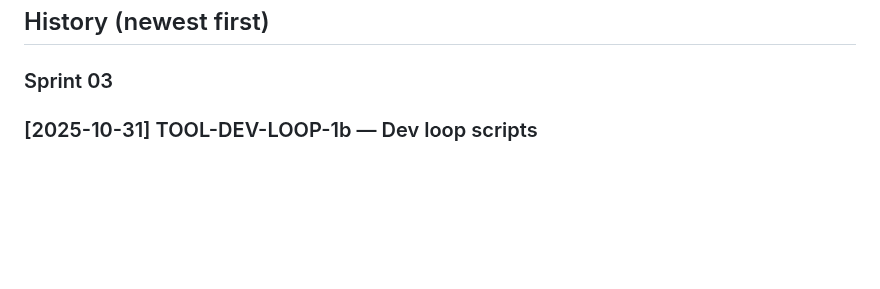
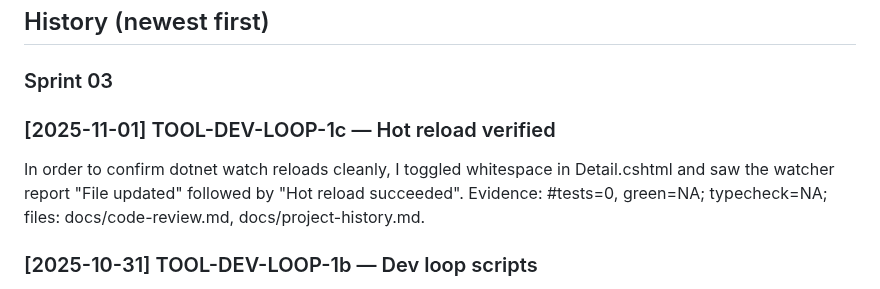
Before and after one commit to Stephen-Ch/nyc-explorer, a Markdown page: docs/project-history.md, the part around the change. GitHub-like rendering; blank space fills up the shorter version.

Commit message:
[2025-11-01 00:20] nyc-explorer/main TOOL-DEV-LOOP-1c — verify hot-reload; docs-only

```diff
--- a/docs/project-history.md
+++ b/docs/project-history.md
@@ -20,6 +20,10 @@ Files: <main files touched>
 ## History (newest first)
 
 ### Sprint 03
+
+### [2025-11-01] TOOL-DEV-LOOP-1c — Hot reload verified
+In order to confirm dotnet watch reloads cleanly, I toggled whitespace in Detail.cshtml and saw the watcher report "File updated" followed by "Hot reload succeeded".
+Evidence: #tests=0, green=NA; typecheck=NA; files: docs/code-review.md, docs/project-history.md.
 
 ### [2025-10-31] TOOL-DEV-LOOP-1b — Dev loop scripts
 In order to speed the dev loop, I added e2e:ui (Playwright UI), dev:api (dotnet watch), and dev (alias).
```
Also changed, not shown: docs/code-review.md (+1 -0 lines).
